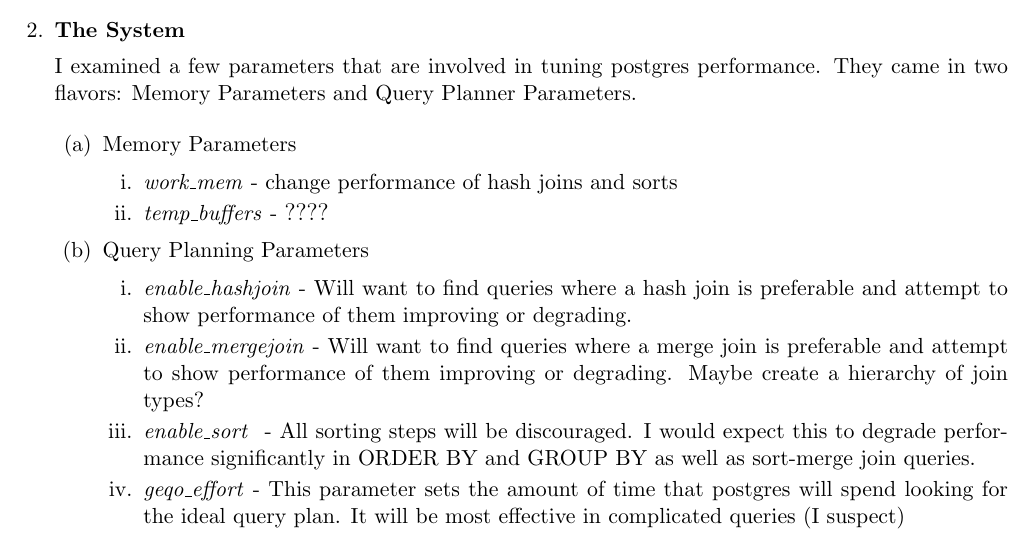
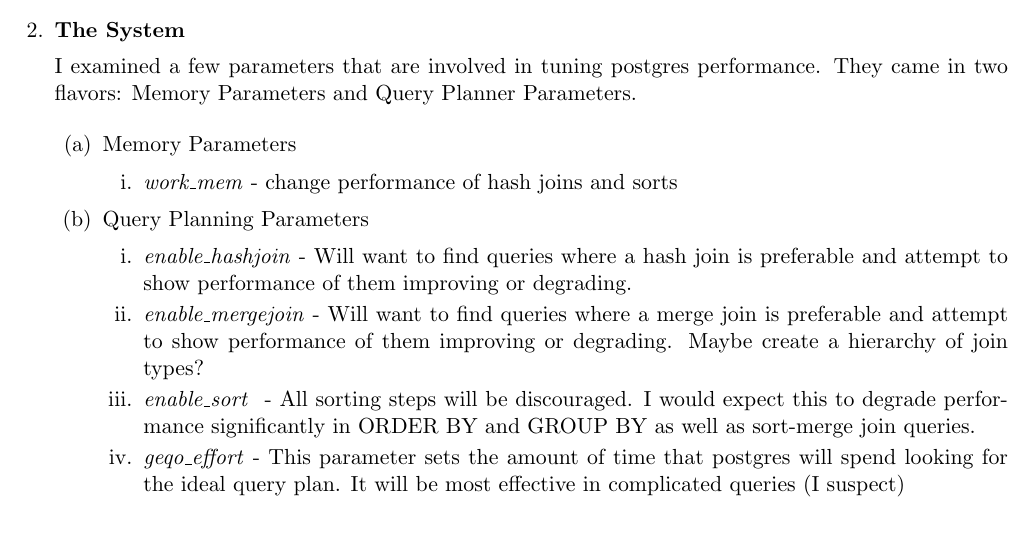
Before and after one commit to loganballard/wisconsin-benchmark, a LaTeX document (performance-test-plan/test-planning.tex): part of page 1 of 3, cut so that both start at the same text. Compiled offline with pdfLaTeX.

Commit message:
yikes almost lost this

```diff
--- a/performance-test-plan/test-planning.tex
+++ b/performance-test-plan/test-planning.tex
@@ -30,7 +30,6 @@
 
 	\begin{enumerate}
 		\item \textit{work\_mem} - change performance of hash joins and sorts
-		\item \textit{temp\_buffers} - \large{????}
 	\end{enumerate}
 
 	\item Query Planning Parameters
```
